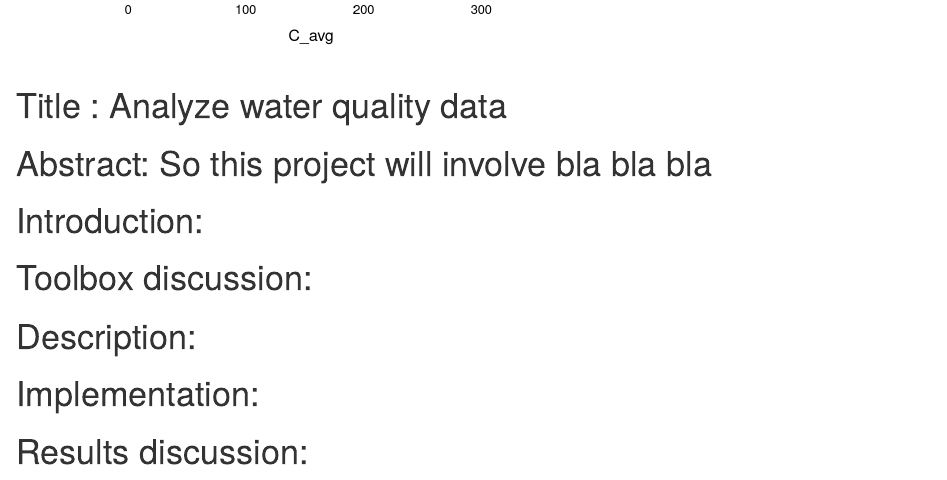
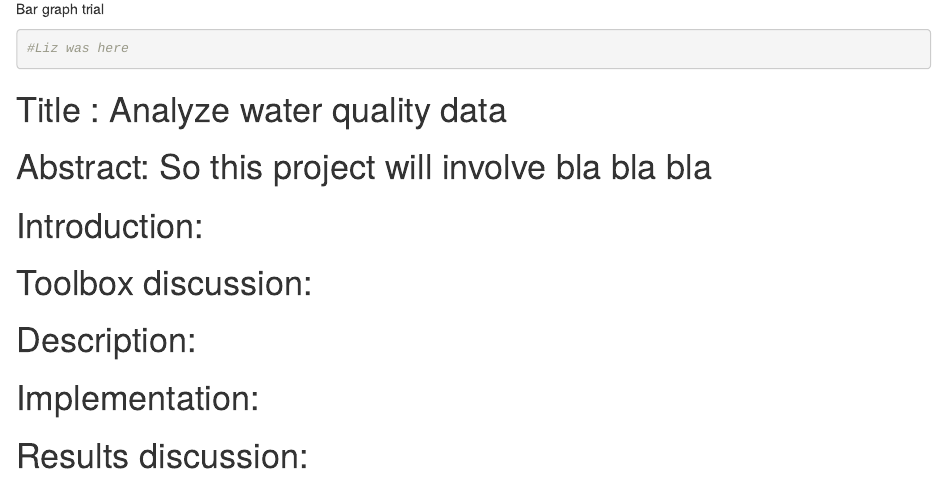
Before and after one commit to lgspeight/STATS-Project, an R Markdown document (Term_Project.Rmd): the page in a window 1100 px wide, from 3900 px down before the commit and from 3980 px down after it. Rendered offline with R 4.5, knitr and Pandoc, with nearby package versions.

Commit message:
STarted working on ba graphs

````diff
--- a/Term_Project.Rmd
+++ b/Term_Project.Rmd
@@ -60,6 +60,12 @@ xyplot(M_avg ~ C_avg | dep,
            )
 ```
 
+Bar graph trial
+```{r}
+
+#Liz was here
+
+```
 # Title : Analyze water quality data
 
 # Abstract: So this project will involve bla bla bla
````
Also changed, not shown: 1 other file.
